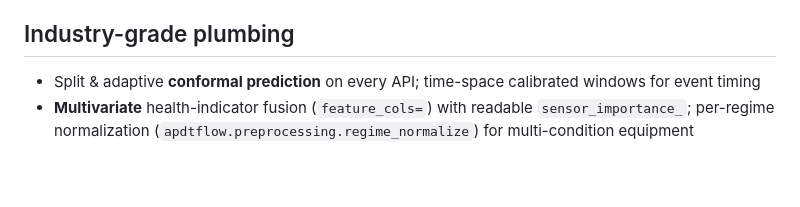
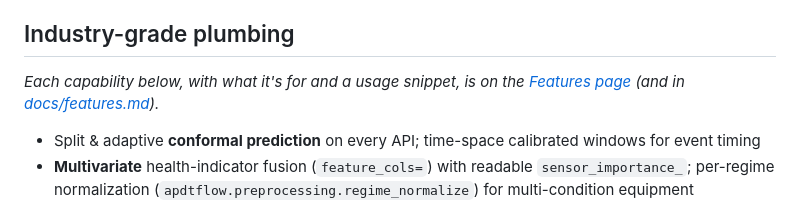
Before and after one commit to yotambraun/APDTFlow, a Markdown page: README.md, the part around one of its changes. Rendered like a GitHub page; blank space fills up the shorter version.

```diff
--- a/README.md
+++ b/README.md
@@ -174,6 +175,10 @@ use a foundation model for grid accuracy, APDTFlow is complementary.
 
 ## Industry-grade plumbing
 
+*Each capability below, with what it's for and a usage snippet, is on the
+[Features page](https://yotambraun.github.io/APDTFlow/features/) (and in
+[docs/features.md](docs/features.md)).*
+
 - Split & adaptive **conformal prediction** on every API; time-space calibrated
   windows for event timing
 - **Multivariate** health-indicator fusion (`feature_cols=`) with readable
```
Also changed, not shown: other parts of README.md (+1 -0 lines), docs/features.md (added, +156 -0 lines).
